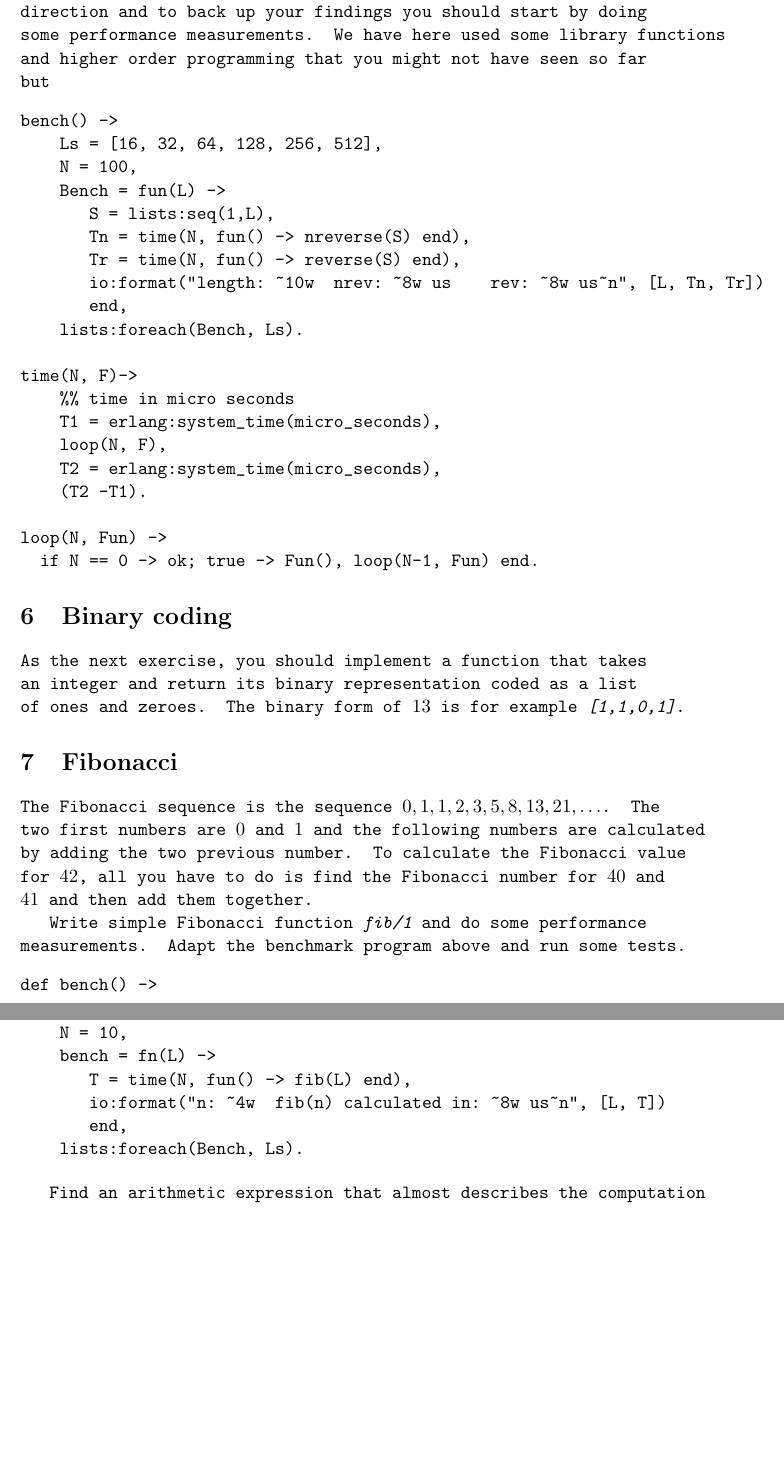
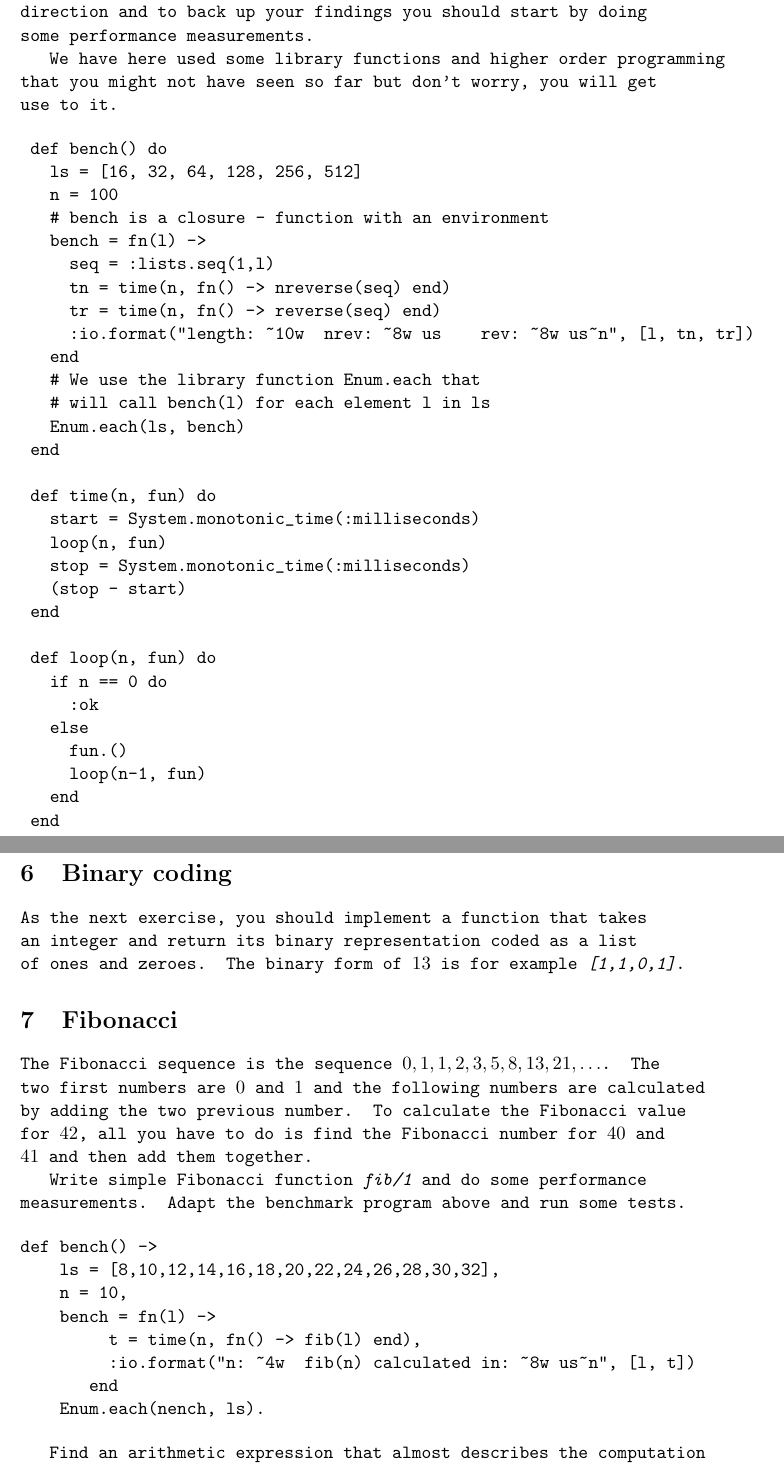
Before and after one commit to ID1019/functional-programming, a LaTeX problem sheet (seminars/introduction/assignment.tex): two parts of pages 9 and 10 of 10, joined at a grey line, cut so that both start at the same text, the shorter picture padded with empty space. Compiled offline with pdfLaTeX.

Commit message:
it's getting better, learning Elixir

```diff
--- a/seminars/introduction/assignment.tex
+++ b/seminars/introduction/assignment.tex
@@ -420,31 +425,44 @@ Ok, so what is so smart by doing this? This is your assignment, you
 should do some performance analysis of these two functions and
 describe what is happening. To have some data lead you in the right
 direction and to back up your findings you should start by doing some
-performance measurements. We have here used some library functions and
-higher order programming that you might not have seen so far but
+performance measurements.
+
+We have here used some library functions and higher order programming
+that you might not have seen so far but don't worry, you will get use
+to it.
 
 
 \begin{verbatim}
-bench() ->
-    Ls = [16, 32, 64, 128, 256, 512],
-    N = 100,
-    Bench = fun(L) ->
-       S = lists:seq(1,L),
-       Tn = time(N, fun() -> nreverse(S) end),
-       Tr = time(N, fun() -> reverse(S) end),
-       io:format("length: ~10w  nrev: ~8w us    rev: ~8w us~n", [L, Tn, Tr])
-       end,
-    lists:foreach(Bench, Ls).
+ def bench() do
+   ls = [16, 32, 64, 128, 256, 512]
+   n = 100
+   # bench is a closure - function with an environment
+   bench = fn(l) ->
+     seq = :lists.seq(1,l)
+     tn = time(n, fn() -> nreverse(seq) end)
+     tr = time(n, fn() -> reverse(seq) end)
+     :io.format("length: ~10w  nrev: ~8w us    rev: ~8w us~n", [l, tn, tr])
+   end
+   # We use the library function Enum.each that
+   # will call bench(l) for each element l in ls
+   Enum.each(ls, bench)
+ end
 
-time(N, F)->
-    %% time in micro seconds
-    T1 = erlang:system_time(micro_seconds),
-    loop(N, F),
-    T2 = erlang:system_time(micro_seconds),
-    (T2 -T1).
+ def time(n, fun) do
+   start = System.monotonic_time(:milliseconds)
+   loop(n, fun)
+   stop = System.monotonic_time(:milliseconds)
+   (stop - start)
+ end
 
-loop(N, Fun) ->
-  if N == 0 -> ok; true -> Fun(), loop(N-1, Fun) end.
+ def loop(n, fun) do
+   if n == 0 do
+     :ok
+   else
+     fun.()
+     loop(n-1, fun)
+   end
+ end
 \end{verbatim}
 
 
@@ -469,13 +487,13 @@ measurements. Adapt the benchmark program above and run some tests.
 
 \begin{verbatim}
 def bench() ->
-    Ls = [8,10,12,14,16,18,20,22,24,26,28,30,32],
-    N = 10,
-    bench = fn(L) ->
-       T = time(N, fun() -> fib(L) end),
-       io:format("n: ~4w  fib(n) calculated in: ~8w us~n", [L, T])
-       end,
-    lists:foreach(Bench, Ls).
+    ls = [8,10,12,14,16,18,20,22,24,26,28,30,32],
+    n = 10,
+    bench = fn(l) ->
+         t = time(n, fn() -> fib(l) end),
+         :io.format("n: ~4w  fib(n) calculated in: ~8w us~n", [l, t])
+       end
+    Enum.each(nench, ls).
 \end{verbatim}
 
 Find an arithmetic expression that almost describes the computation
```
Also changed, not shown: seminars/introduction/assignment.tex (41 more changed lines).
